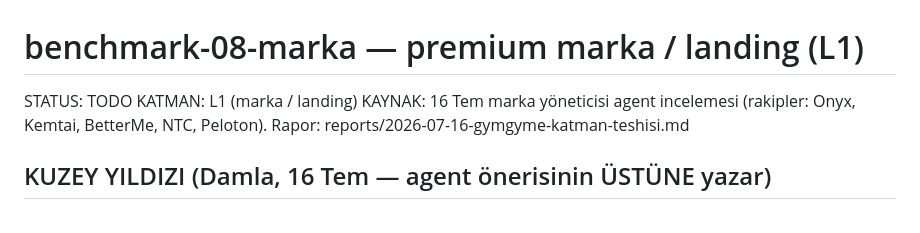
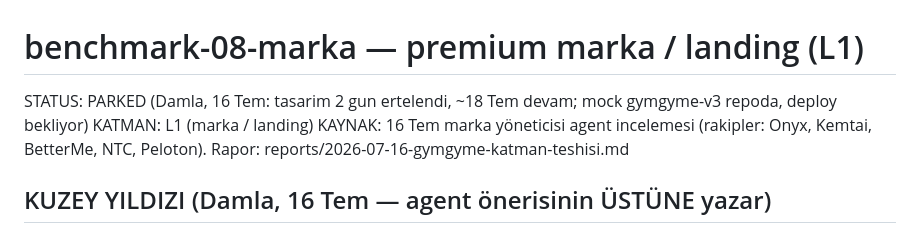
Before and after one commit to nosey-dewdrop/gymgyme, a Markdown page: benchmarks/benchmark-08-marka.md, the part around the change. GitHub-like rendering.

Commit message:
benchmarks: loop 08 parked two days, engineering first

```diff
--- a/benchmarks/benchmark-08-marka.md
+++ b/benchmarks/benchmark-08-marka.md
@@ -1,6 +1,6 @@
 # benchmark-08-marka — premium marka / landing (L1)
 
-STATUS: TODO
+STATUS: PARKED (Damla, 16 Tem: tasarim 2 gun ertelendi, ~18 Tem devam; mock gymgyme-v3 repoda, deploy bekliyor)
 KATMAN: L1 (marka / landing)
 KAYNAK: 16 Tem marka yöneticisi agent incelemesi (rakipler: Onyx, Kemtai, BetterMe, NTC, Peloton). Rapor: reports/2026-07-16-gymgyme-katman-teshisi.md
 
```
